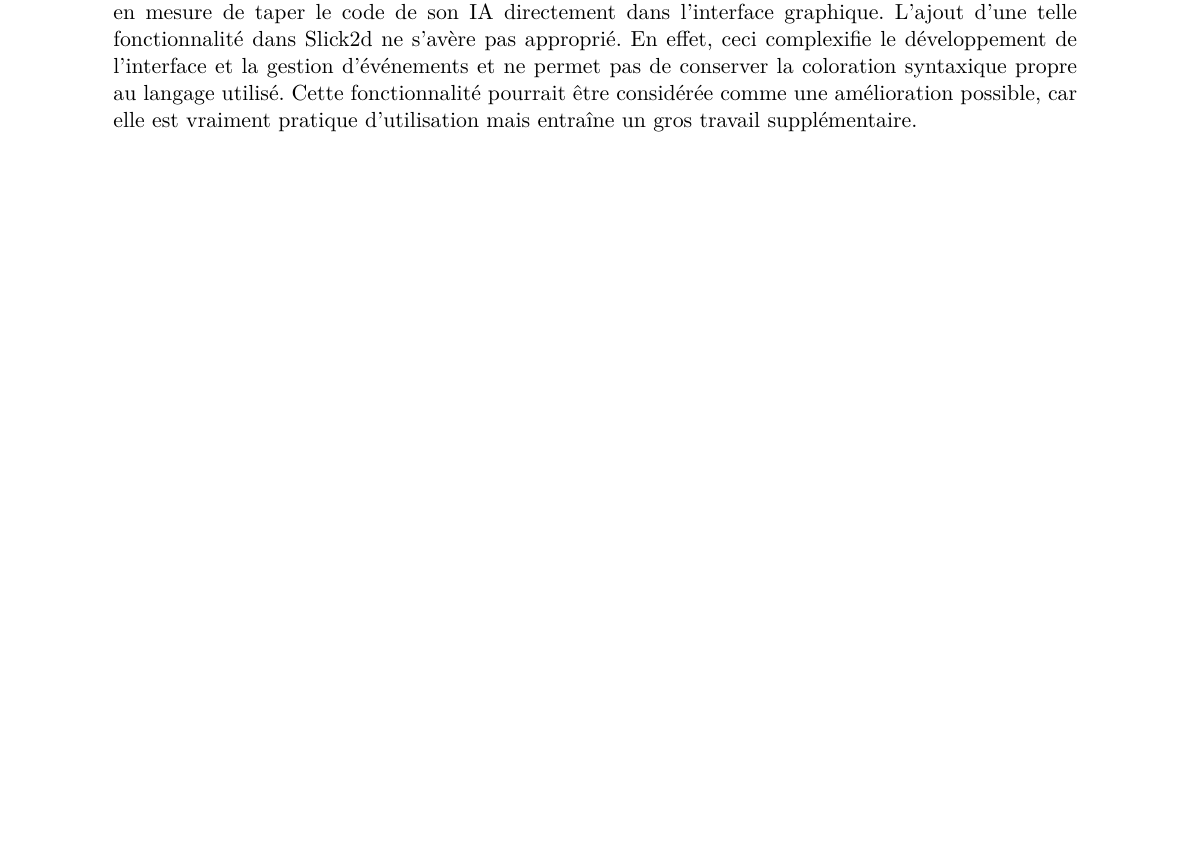
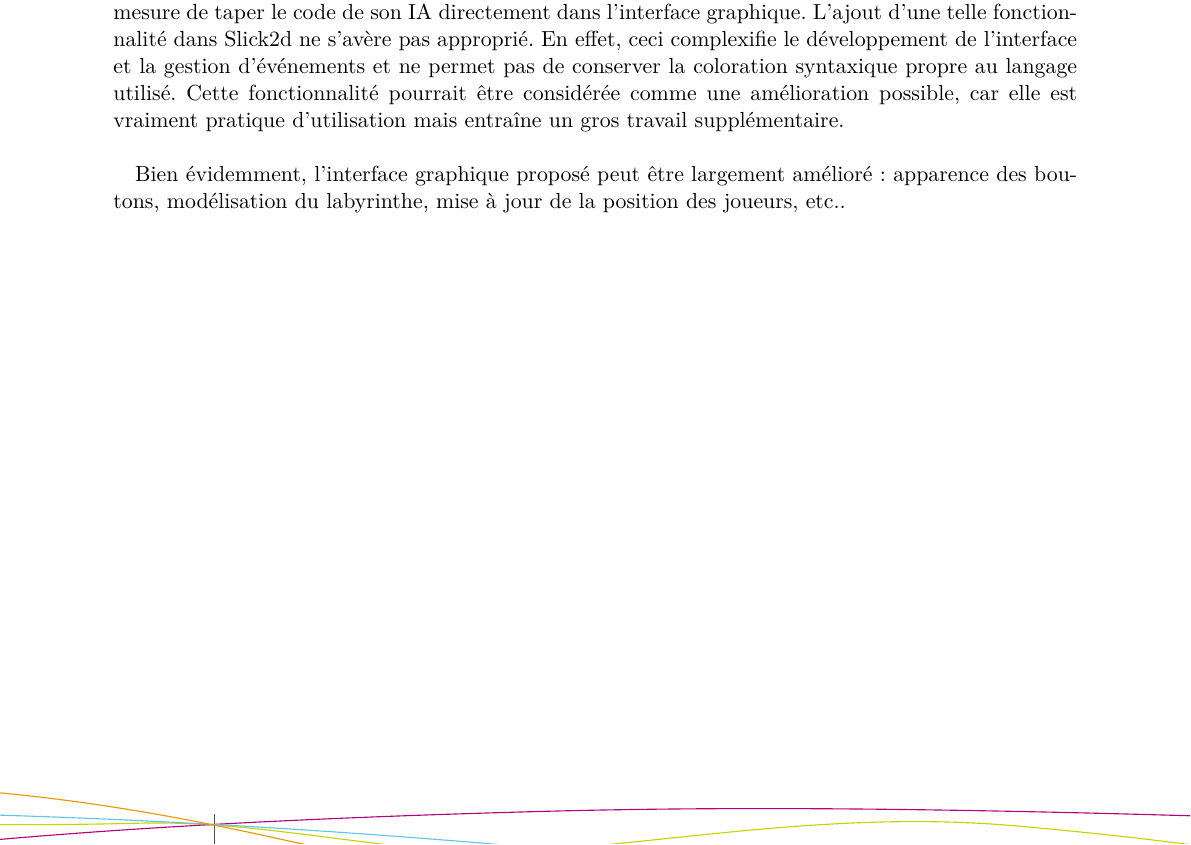
Before and after one commit to ChristopheCluizel/Projet-Info-Rep-Labyrinthe, a LaTeX document (qualite/rapport/rapport.tex, which reads qualite/rapport/4.Ameliorations.tex): part of page 9 of 12, cut so that both start at the same text, the shorter picture padded with empty space. Compiled offline with pdfLaTeX.

Commit message:
feat(rapport): end Améliorations possibles

```diff
--- a/qualite/rapport/4.Ameliorations.tex
+++ b/qualite/rapport/4.Ameliorations.tex
@@ -8,4 +8,6 @@
 % =========== Interface graphique ===========
 \section{Interface graphique}
 
-Dans notre idée de départ, afin de ressembler à codinGame, nous voulions que l'utilisateur soit en mesure de taper le code de son IA directement dans l'interface graphique. L'ajout d'une telle fonctionnalité dans Slick2d ne s'avère pas approprié. En effet, ceci complexifie le développement de l'interface et la gestion d'événements et ne permet pas de conserver la coloration syntaxique propre au langage utilisé. Cette fonctionnalité pourrait être considérée comme une amélioration possible, car elle est vraiment pratique d'utilisation mais entraîne un gros travail supplémentaire.
+Dans notre idée de départ, afin de ressembler à codinGame, nous voulions que l'utilisateur soit en mesure de taper le code de son IA directement dans l'interface graphique. L'ajout d'une telle fonctionnalité dans Slick2d ne s'avère pas approprié. En effet, ceci complexifie le développement de l'interface et la gestion d'événements et ne permet pas de conserver la coloration syntaxique propre au langage utilisé. Cette fonctionnalité pourrait être considérée comme une amélioration possible, car elle est vraiment pratique d'utilisation mais entraîne un gros travail supplémentaire.\\
+
+Bien évidemment, l'interface graphique proposé peut être largement amélioré : apparence des boutons, modélisation du labyrinthe, mise à jour de la position des joueurs, etc..
```
